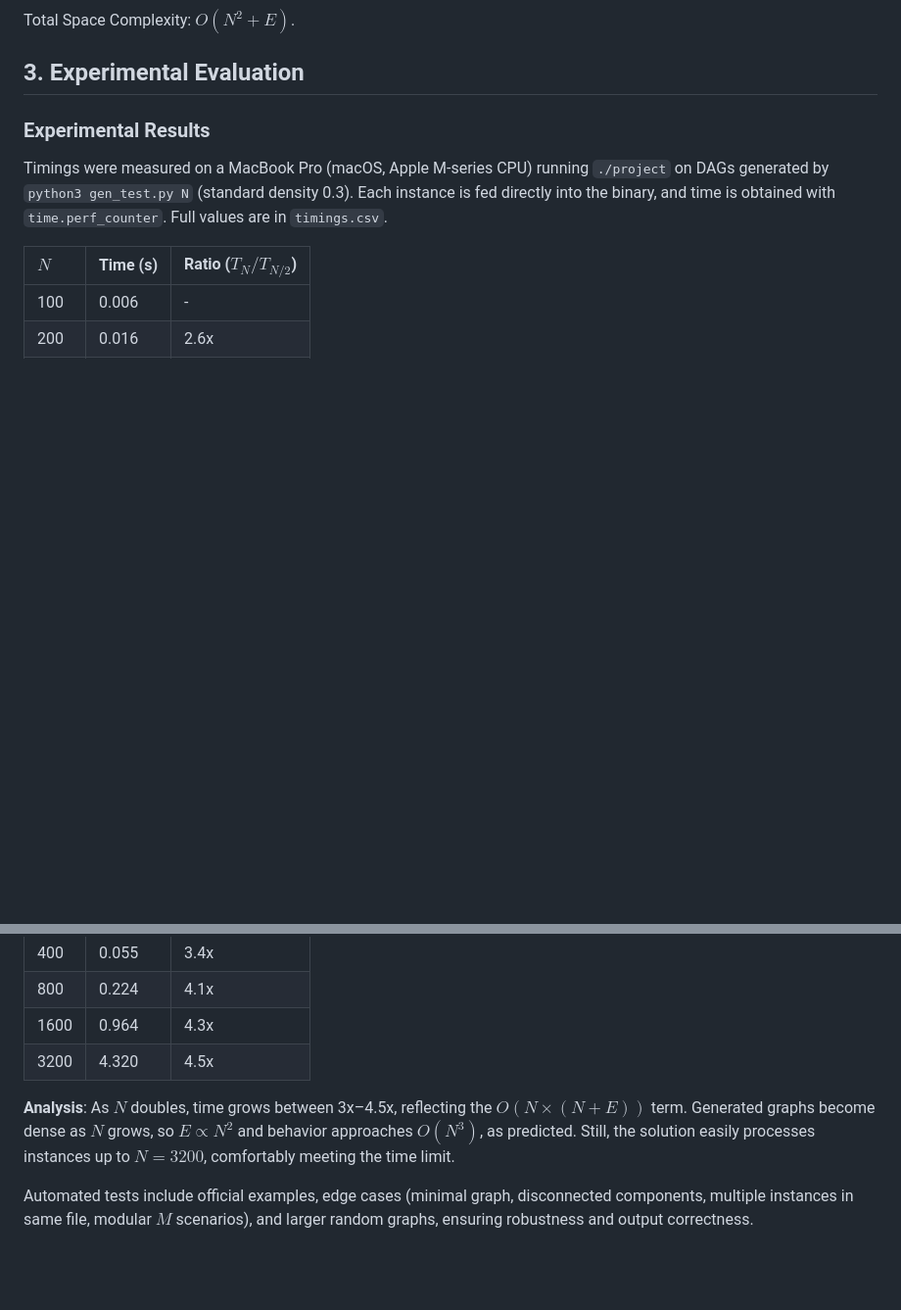
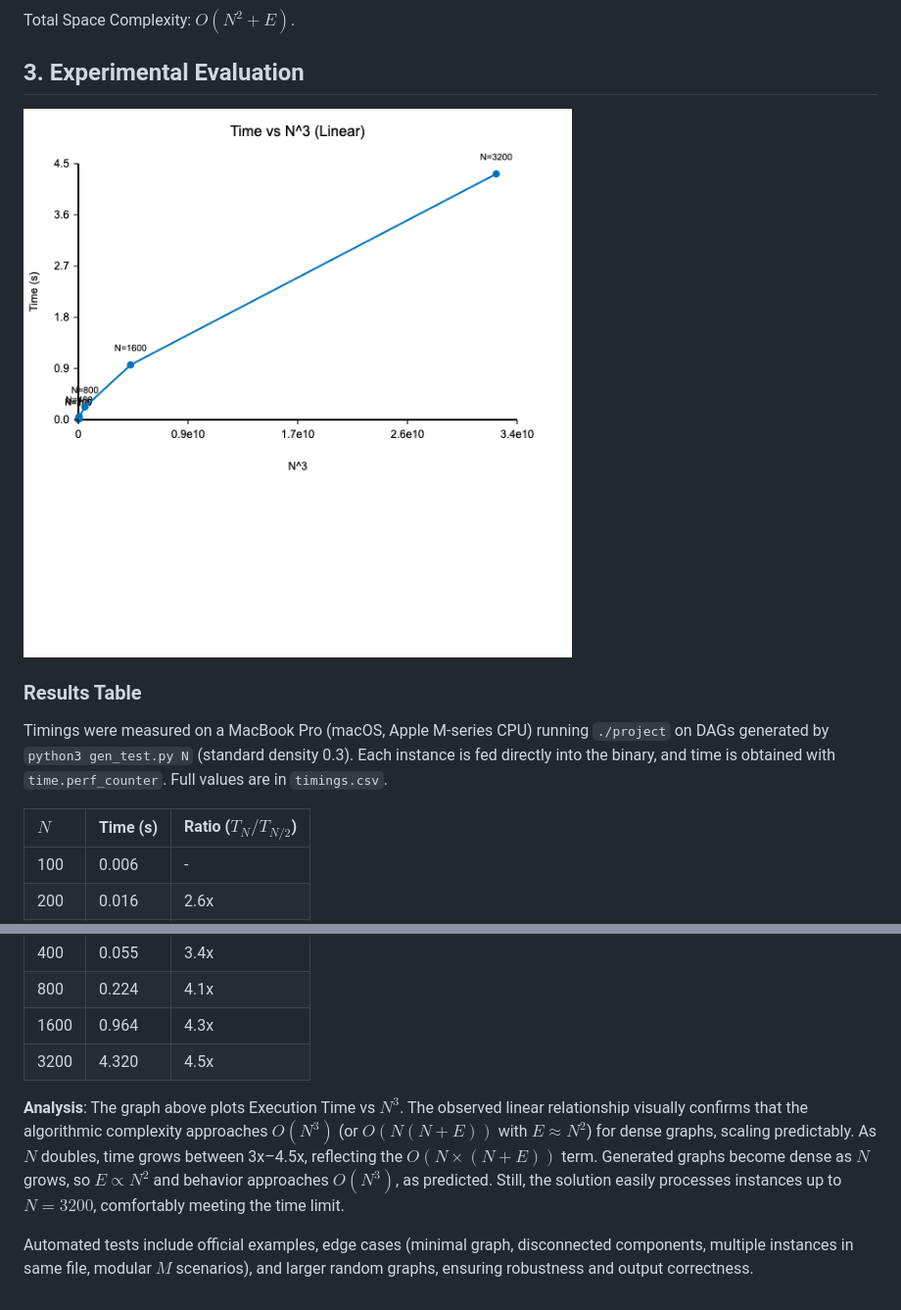
Before and after one commit to aireschichava/ASA, a Markdown page: report.md, 2 parts joined by grey strips. Shown at 98% size. Rendered like a GitHub page; pictures changed too: performance_graph.png (added); blank space fills up the shorter version.

```diff
--- a/report.md
+++ b/report.md
@@ -60,7 +60,9 @@ Total Space Complexity: $O(N^2 + E)$.
 
 ## 3. Experimental Evaluation
 
-### Experimental Results
+![Performance Graph](performance_graph.png)
+
+### Results Table
 Timings were measured on a MacBook Pro (macOS, Apple M-series CPU) running `./project` on DAGs generated by `python3 gen_test.py N` (standard density 0.3). Each instance is fed directly into the binary, and time is obtained with `time.perf_counter`. Full values are in `timings.csv`.
 
 | $N$ | Time (s) | Ratio ($T_N / T_{N/2}$) |
@@ -72,6 +74,7 @@ Timings were measured on a MacBook Pro (macOS, Apple M-series CPU) running `./pr
 | 1600 | 0.964 | 4.3x |
 | 3200 | 4.320 | 4.5x |
 
-**Analysis**: As $N$ doubles, time grows between 3x–4.5x, reflecting the $O(N \times (N + E))$ term. Generated graphs become dense as $N$ grows, so $E \propto N^2$ and behavior approaches $O(N^3)$, as predicted. Still, the solution easily processes instances up to $N=3200$, comfortably meeting the time limit.
+**Analysis**: The graph above plots Execution Time vs $N^3$. The observed linear relationship visually confirms that the algorithmic complexity approaches $O(N^3)$ (or $O(N(N+E))$ with $E \approx N^2$) for dense graphs, scaling predictably.
+As $N$ doubles, time grows between 3x–4.5x, reflecting the $O(N \times (N + E))$ term. Generated graphs become dense as $N$ grows, so $E \propto N^2$ and behavior approaches $O(N^3)$, as predicted. Still, the solution easily processes instances up to $N=3200$, comfortably meeting the time limit.
 
 Automated tests include official examples, edge cases (minimal graph, disconnected components, multiple instances in same file, modular $M$ scenarios), and larger random graphs, ensuring robustness and output correctness.
```
Also changed, not shown: relatorio.md (+2 -0 lines), 5 other files.
